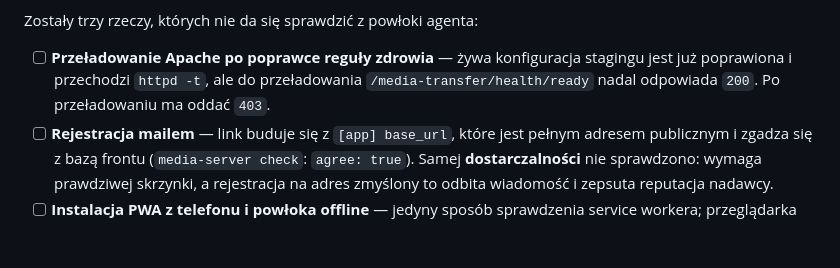
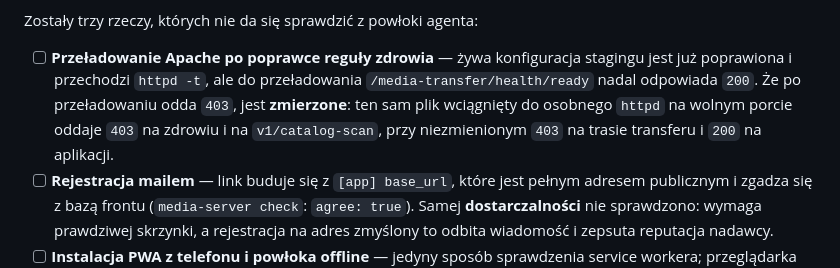
Before and after one commit to TryHackX/media-server, a Markdown page: docs/ROADMAP.md, the part around the change. GitHub-like rendering; blank space fills up the shorter version.

```diff
--- a/docs/ROADMAP.md
+++ b/docs/ROADMAP.md
@@ -56,7 +56,9 @@ Zostały trzy rzeczy, których nie da się sprawdzić z powłoki agenta:
 
 - [ ] **Przeładowanie Apache po poprawce reguły zdrowia** — żywa konfiguracja stagingu jest już
       poprawiona i przechodzi `httpd -t`, ale do przeładowania `/media-transfer/health/ready`
-      nadal odpowiada `200`. Po przeładowaniu ma oddać `403`.
+      nadal odpowiada `200`. Że po przeładowaniu odda `403`, jest **zmierzone**: ten sam plik
+      wciągnięty do osobnego `httpd` na wolnym porcie oddaje `403` na zdrowiu i na
+      `v1/catalog-scan`, przy niezmienionym `403` na trasie transferu i `200` na aplikacji.
 - [ ] **Rejestracja mailem** — link buduje się z `[app] base_url`, które jest pełnym adresem
       publicznym i zgadza się z bazą frontu (`media-server check`: `agree: true`). Samej
       **dostarczalności** nie sprawdzono: wymaga prawdziwej skrzynki, a rejestracja na adres
```
Also changed, not shown: docs/CHANGELOG.md (+7 -0 lines).
